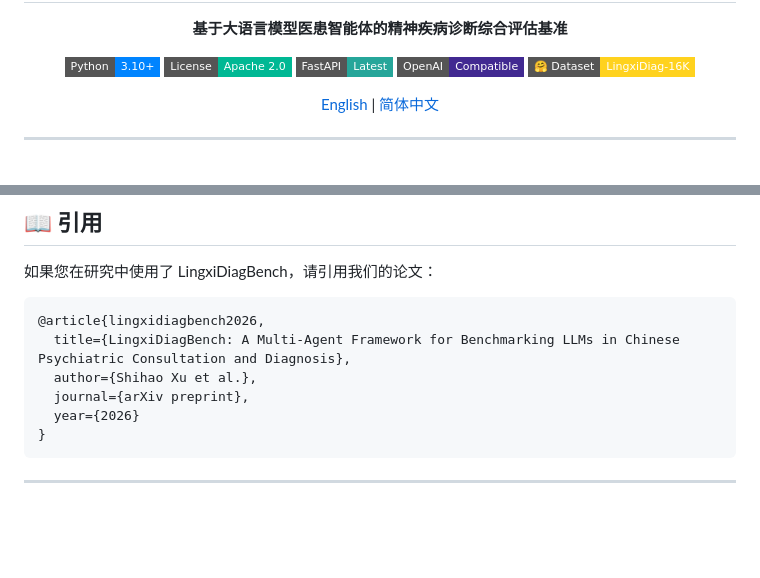
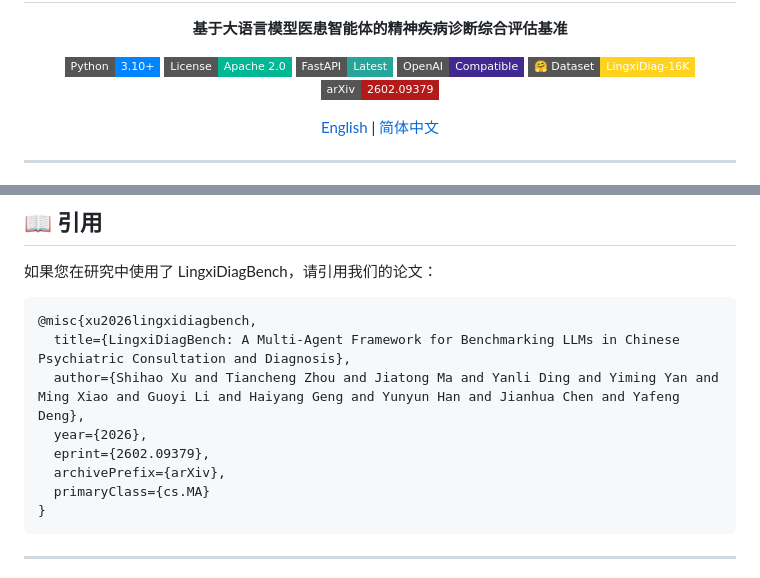
Before and after one commit to Lingxi-mental-health/LingxiDiagBench, a Markdown page: README_zh.md, 2 parts joined by grey strips. GitHub-like rendering; badges without logos; blank space fills up the shorter version.

````diff
--- a/README_zh.md
+++ b/README_zh.md
@@ -12,6 +12,7 @@
   <img alt="FastAPI" src="https://img.shields.io/badge/FastAPI-Latest-26A69A?style=flat-square&logo=fastapi&logoColor=white" />
   <img alt="OpenAI" src="https://img.shields.io/badge/OpenAI-Compatible-412991?style=flat-square&logo=openai&logoColor=white" />
   <a href="https://huggingface.co/datasets/XuShihao6715/LingxiDiag-16k"><img alt="Dataset" src="https://img.shields.io/badge/🤗%20Dataset-LingxiDiag--16K-FFD21E?style=flat-square" /></a>
+  <a href="https://arxiv.org/abs/2602.09379"><img alt="arXiv" src="https://img.shields.io/badge/arXiv-2602.09379-B31B1B?style=flat-square&logo=arxiv&logoColor=white" /></a>
 </p>
 
 <p>
@@ -312,11 +313,13 @@ OPENROUTER_DOCTOR_MODEL=google/gemini-3-flash-preview
 如果您在研究中使用了 LingxiDiagBench，请引用我们的论文：
 
 ```bibtex
-@article{lingxidiagbench2026,
+@misc{xu2026lingxidiagbench,
   title={LingxiDiagBench: A Multi-Agent Framework for Benchmarking LLMs in Chinese Psychiatric Consultation and Diagnosis},
-  author={Shihao Xu et al.},
-  journal={arXiv preprint},
-  year={2026}
+  author={Shihao Xu and Tiancheng Zhou and Jiatong Ma and Yanli Ding and Yiming Yan and Ming Xiao and Guoyi Li and Haiyang Geng and Yunyun Han and Jianhua Chen and Yafeng Deng},
+  year={2026},
+  eprint={2602.09379},
+  archivePrefix={arXiv},
+  primaryClass={cs.MA}
 }
 ```
 
````
Also changed, not shown: README.md (+7 -4 lines).
